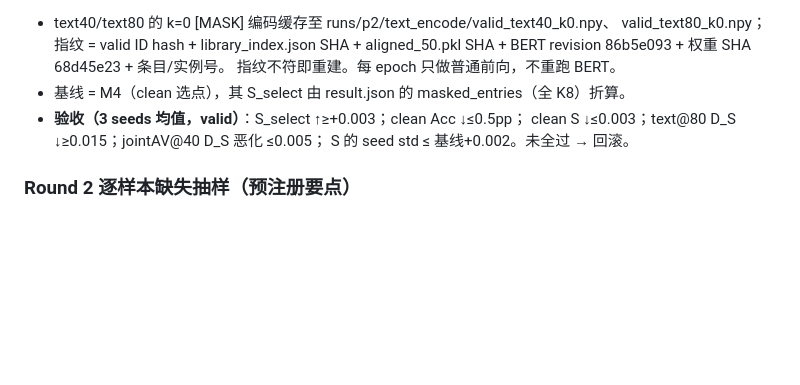
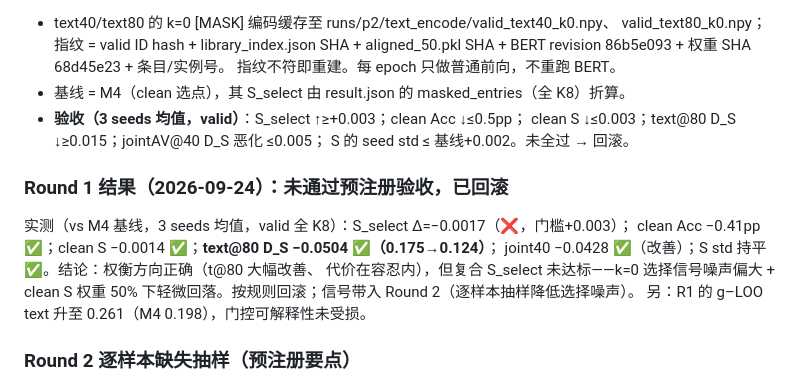
Before and after one commit to cuber671/CUMCM, a Markdown page: docs/问题二实施步骤.md, the part around the change. Rendered like a GitHub page; blank space fills up the shorter version.

Commit message:
docs(p2): Round 1 结果记录——未过预注册验收，按契约回滚；信号带入 Round 2
Co-Authored-By: Claude Code <noreply@anthropic.com>

```diff
--- a/docs/问题二实施步骤.md
+++ b/docs/问题二实施步骤.md
@@ -228,6 +228,14 @@ S_select = 0.50·S_clean + 0.25·S_text40 + 0.15·S_text80 + 0.10·S_jointAV40
   clean S ↓≤0.003；text@80 D_S ↓≥0.015；jointAV@40 D_S 恶化 ≤0.005；
   S 的 seed std ≤ 基线+0.002。未全过 → 回滚。
 
+### Round 1 结果（2026-09-24）：未通过预注册验收，已回滚
+实测（vs M4 基线，3 seeds 均值，valid 全 K8）：S_select Δ=−0.0017（❌，门槛+0.003）；
+clean Acc −0.41pp ✅；clean S −0.0014 ✅；**text@80 D_S −0.0504 ✅（0.175→0.124）**；
+joint40 −0.0428 ✅（改善）；S std 持平 ✅。结论：权衡方向正确（t@80 大幅改善、
+代价在容忍内），但复合 S_select 未达标——k=0 选择信号噪声偏大 + clean S 权重 50%
+下轻微回落。按规则回滚；信号带入 Round 2（逐样本抽样降低选择噪声）。
+另：R1 的 g–LOO text 升至 0.261（M4 0.198），门控可解释性未受损。
+
 ### Round 2 逐样本缺失抽样（预注册要点）
 独立 augmentation_schedule_seed（不依赖 model seed）；每 epoch 严格 A35/B40/C15/D10；
 逐样本独立抽分量与实例；同 model seed 下不同模型共用同一缺失安排；A=35% 不变；
```
